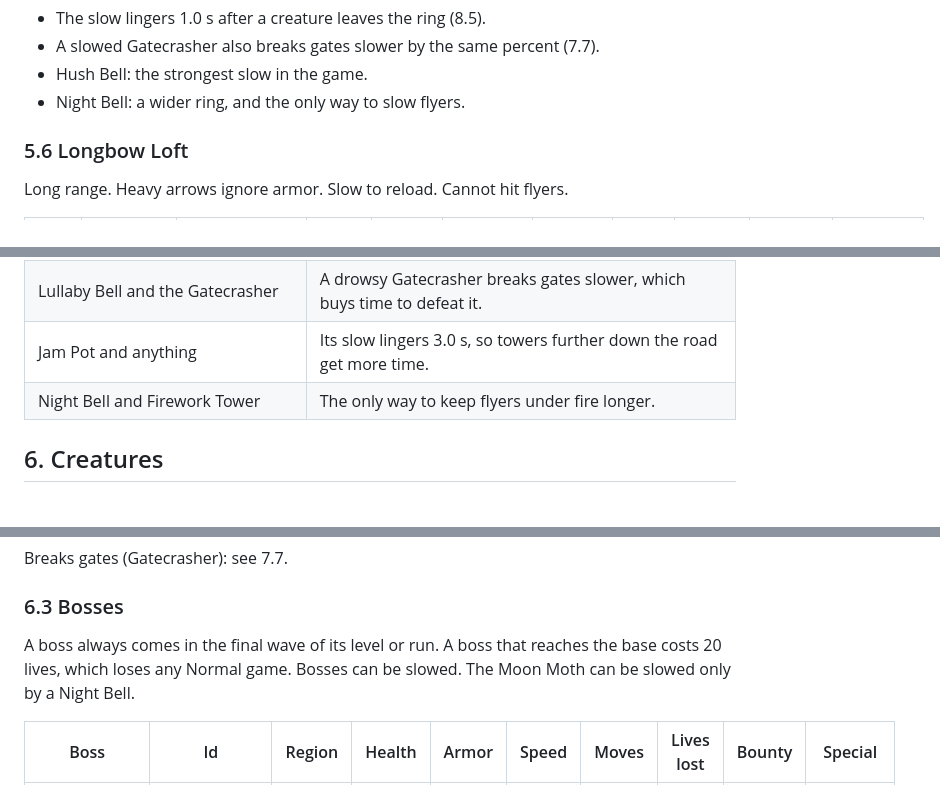
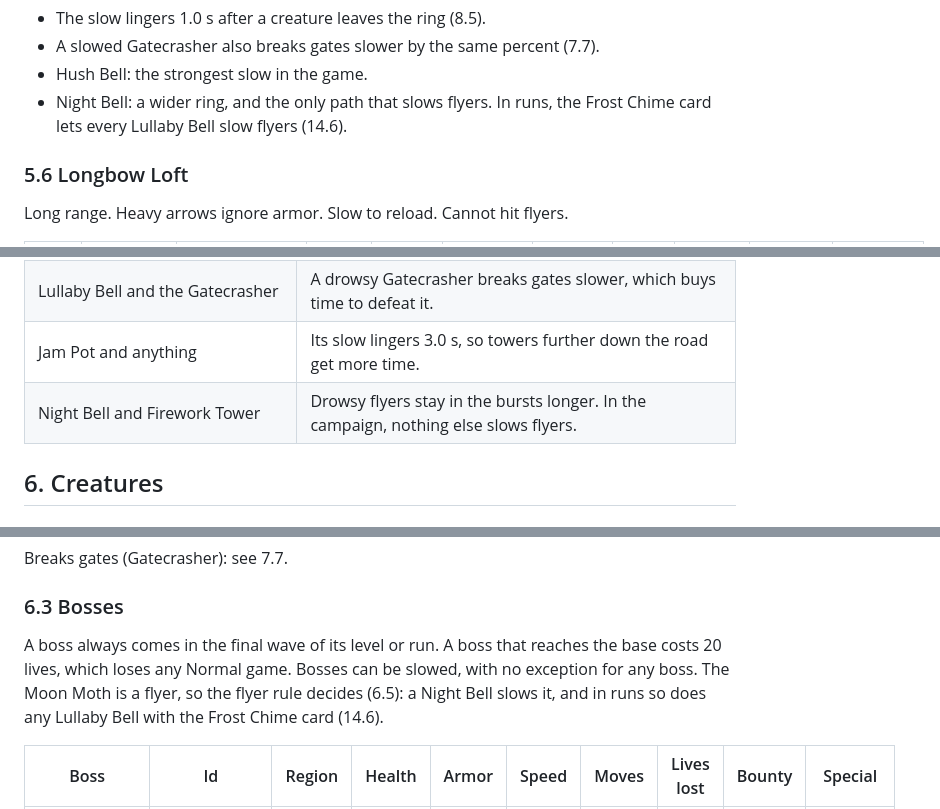
Before and after one commit to bartbasi/forkline, a Markdown page: docs/design/RULES.md, 3 parts joined by grey strips. GitHub-like rendering.

```diff
--- a/docs/design/RULES.md
+++ b/docs/design/RULES.md
@@ -296,7 +306,7 @@ Makes walkers in its ring drowsy and slow. Deals no damage. Has no reload and no
 - The slow lingers 1.0 s after a creature leaves the ring (8.5).
 - A slowed Gatecrasher also breaks gates slower by the same percent (7.7).
 - Hush Bell: the strongest slow in the game.
-- Night Bell: a wider ring, and the only way to slow flyers.
+- Night Bell: a wider ring, and the only path that slows flyers. In runs, the Frost Chime card lets every Lullaby Bell slow flyers (14.6).
 
 ### 5.6 Longbow Loft
 
@@ -425,7 +435,7 @@ These pairings are designed in. They are the moments the brief calls out.
 | Gates and the Longbow Loft | A gate bends the road back past one long-range spot several times. |
 | Lullaby Bell and the Gatecrasher | A drowsy Gatecrasher breaks gates slower, which buys time to defeat it. |
 | Jam Pot and anything | Its slow lingers 3.0 s, so towers further down the road get more time. |
-| Night Bell and Firework Tower | The only way to keep flyers under fire longer. |
+| Night Bell and Firework Tower | Drowsy flyers stay in the bursts longer. In the campaign, nothing else slows flyers. |
 
 ## 6. Creatures
 
@@ -484,7 +494,7 @@ Breaks gates (Gatecrasher): see 7.7.
 
 ### 6.3 Bosses
 
-A boss always comes in the final wave of its level or run. A boss that reaches the base costs 20 lives, which loses any Normal game. Bosses can be slowed. The Moon Moth can be slowed only by a Night Bell.
+A boss always comes in the final wave of its level or run. A boss that reaches the base costs 20 lives, which loses any Normal game. Bosses can be slowed, with no exception for any boss. The Moon Moth is a flyer, so the flyer rule decides (6.5): a Night Bell slows it, and in runs so does any Lullaby Bell with the Frost Chime card (14.6).
 
 | Boss | Id | Region | Health | Armor | Speed | Moves | Lives lost | Bounty | Special |
 |---|---|---|---|---|---|---|---|---|---|
```
Also changed, not shown: other parts of docs/design/RULES.md (+18 -7 lines).
